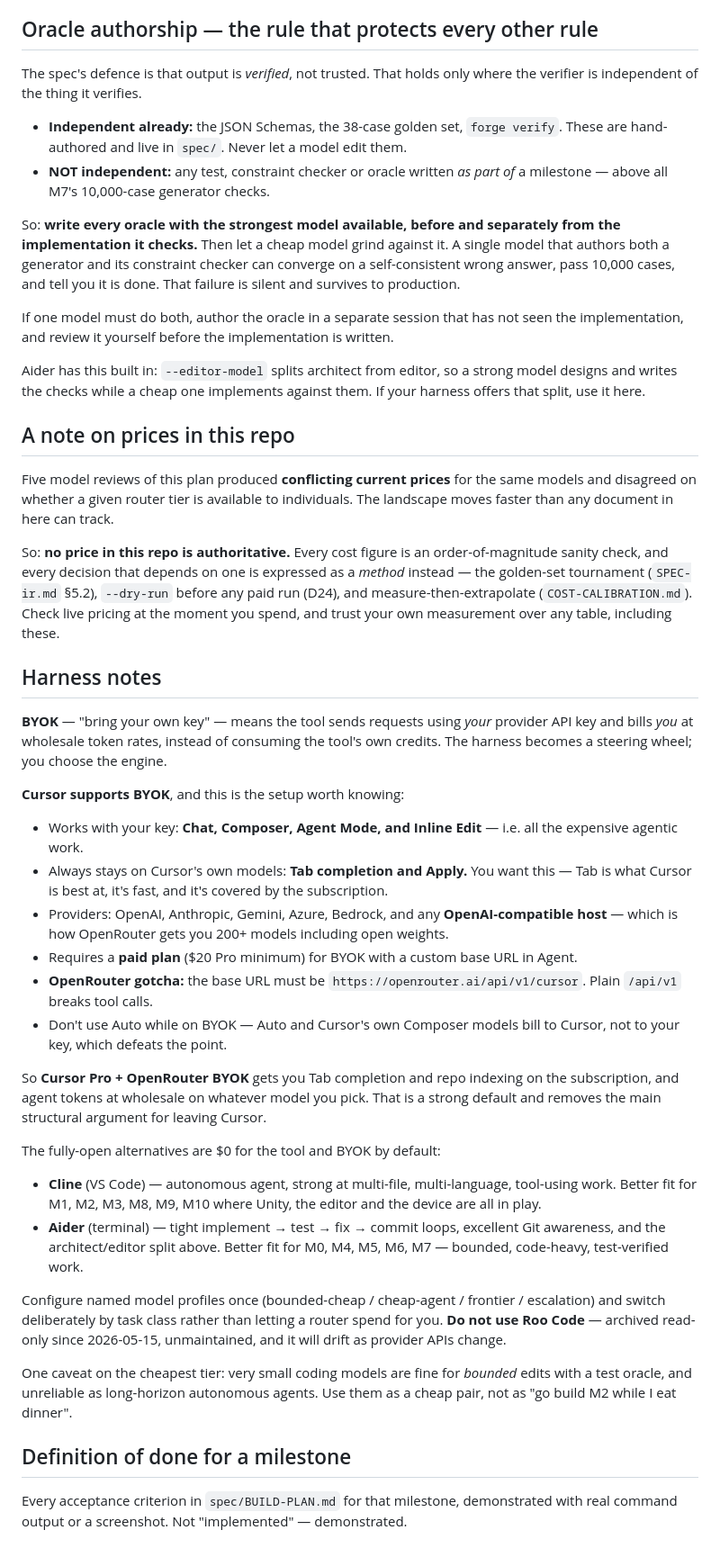
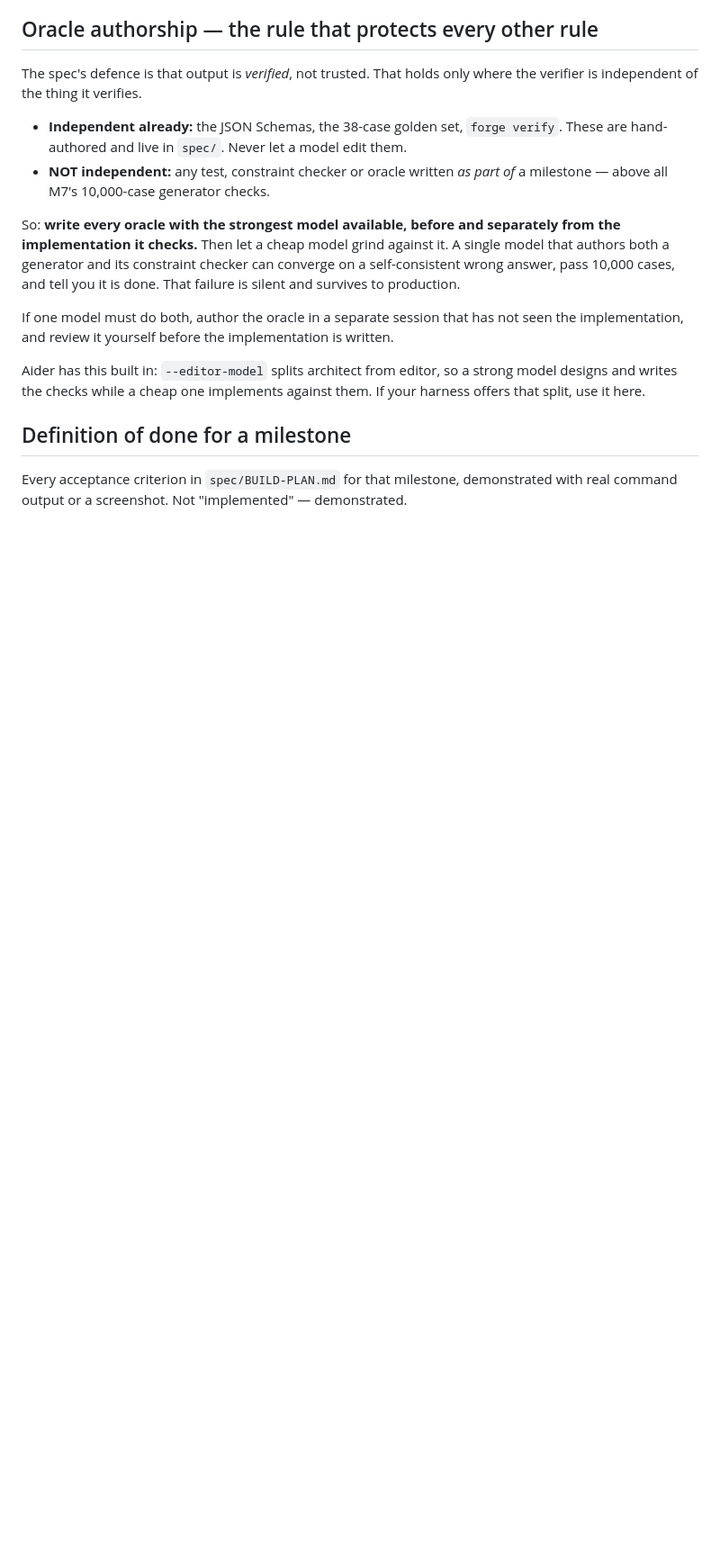
Before and after one commit to jon-tidd/jontidd.com, a Markdown page: cardarena/RULES.md, the part around the change. Shown at 90% size. GitHub-like rendering; blank space fills up the shorter version.

Commit message:
cardarena: keep RULES.md to the agent contract only
Earlier edits to HANDOFF landed inside the fenced rules block, so the
always-loaded rules had grown to 108 lines and included OpenRouter setup
steps and price caveats -- human-facing guidance an agent has no use for
on every request. RULES.md is now the contract only: never / always /
oracle authorship / definition of done. The harness notes and price
warning stay in HANDOFF, outside the fence.

Co-Authored-By: Claude Fable 5.1 <noreply@anthropic.com>
Claude-Session: https://claude.ai/code/session_01GiaDf4h9Mhh8nqXRdhksV1

```diff
--- a/cardarena/RULES.md
+++ b/cardarena/RULES.md
@@ -49,60 +49,6 @@ Aider has this built in: `--editor-model` splits architect from editor, so a str
 designs and writes the checks while a cheap one implements against them. If your harness
 offers that split, use it here.
 
-## A note on prices in this repo
-
-Five model reviews of this plan produced **conflicting current prices** for the same models
-and disagreed on whether a given router tier is available to individuals. The landscape moves
-faster than any document in here can track.
-
-So: **no price in this repo is authoritative.** Every cost figure is an order-of-magnitude
-sanity check, and every decision that depends on one is expressed as a *method* instead —
-the golden-set tournament (`SPEC-ir.md` §5.2), `--dry-run` before any paid run (D24), and
-measure-then-extrapolate (`COST-CALIBRATION.md`). Check live pricing at the moment you
-spend, and trust your own measurement over any table, including these.
-
-## Harness notes
-
-**BYOK** — "bring your own key" — means the tool sends requests using *your* provider API
-key and bills *you* at wholesale token rates, instead of consuming the tool's own credits.
-The harness becomes a steering wheel; you choose the engine.
-
-**Cursor supports BYOK**, and this is the setup worth knowing:
-
-- Works with your key: **Chat, Composer, Agent Mode, and Inline Edit** — i.e. all the
-  expensive agentic work.
-- Always stays on Cursor's own models: **Tab completion and Apply.** You want this — Tab is
-  what Cursor is best at, it's fast, and it's covered by the subscription.
-- Providers: OpenAI, Anthropic, Gemini, Azure, Bedrock, and any **OpenAI-compatible host** —
-  which is how OpenRouter gets you 200+ models including open weights.
-- Requires a **paid plan** ($20 Pro minimum) for BYOK with a custom base URL in Agent.
-- **OpenRouter gotcha:** the base URL must be `https://openrouter.ai/api/v1/cursor`. Plain
-  `/api/v1` breaks tool calls.
-- Don't use Auto while on BYOK — Auto and Cursor's own Composer models bill to Cursor, not
-  to your key, which defeats the point.
-
-So **Cursor Pro + OpenRouter BYOK** gets you Tab completion and repo indexing on the
-subscription, and agent tokens at wholesale on whatever model you pick. That is a strong
-default and removes the main structural argument for leaving Cursor.
-
-The fully-open alternatives are $0 for the tool and BYOK by default:
-
-- **Cline** (VS Code) — autonomous agent, strong at multi-file, multi-language, tool-using
-  work. Better fit for M1, M2, M3, M8, M9, M10 where Unity, the editor and the device are
-  all in play.
-- **Aider** (terminal) — tight implement → test → fix → commit loops, excellent Git
-  awareness, and the architect/editor split above. Better fit for M0, M4, M5, M6, M7 —
-  bounded, code-heavy, test-verified work.
-
-Configure named model profiles once (bounded-cheap / cheap-agent / frontier / escalation)
-and switch deliberately by task class rather than letting a router spend for you. **Do not
-use Roo Code** — archived read-only since 2026-05-15, unmaintained, and it will drift as
-provider APIs change.
-
-One caveat on the cheapest tier: very small coding models are fine for *bounded* edits with
-a test oracle, and unreliable as long-horizon autonomous agents. Use them as a cheap pair,
-not as "go build M2 while I eat dinner".
-
 ## Definition of done for a milestone
 Every acceptance criterion in `spec/BUILD-PLAN.md` for that milestone, demonstrated with
 real command output or a screenshot. Not "implemented" — demonstrated.
```
Also changed, not shown: cardarena/HANDOFF.md (+5 -4 lines).
